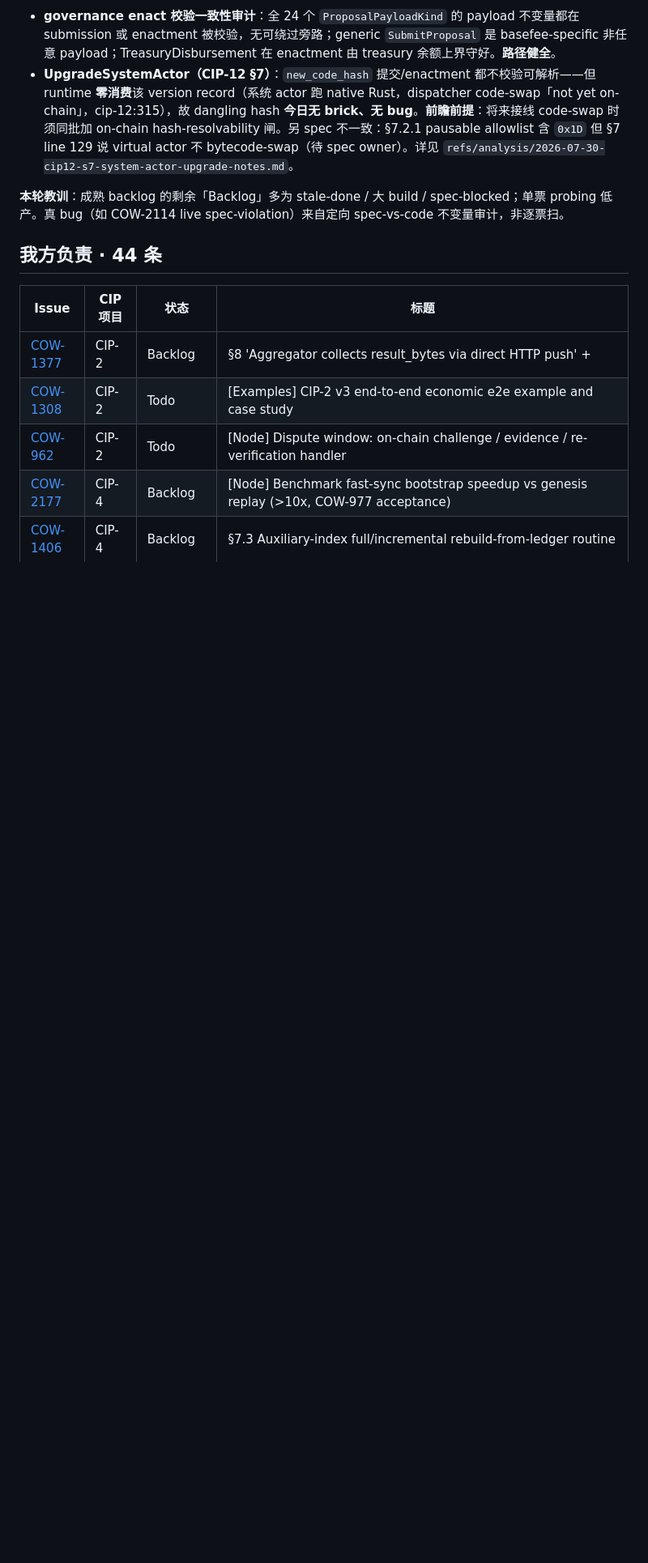
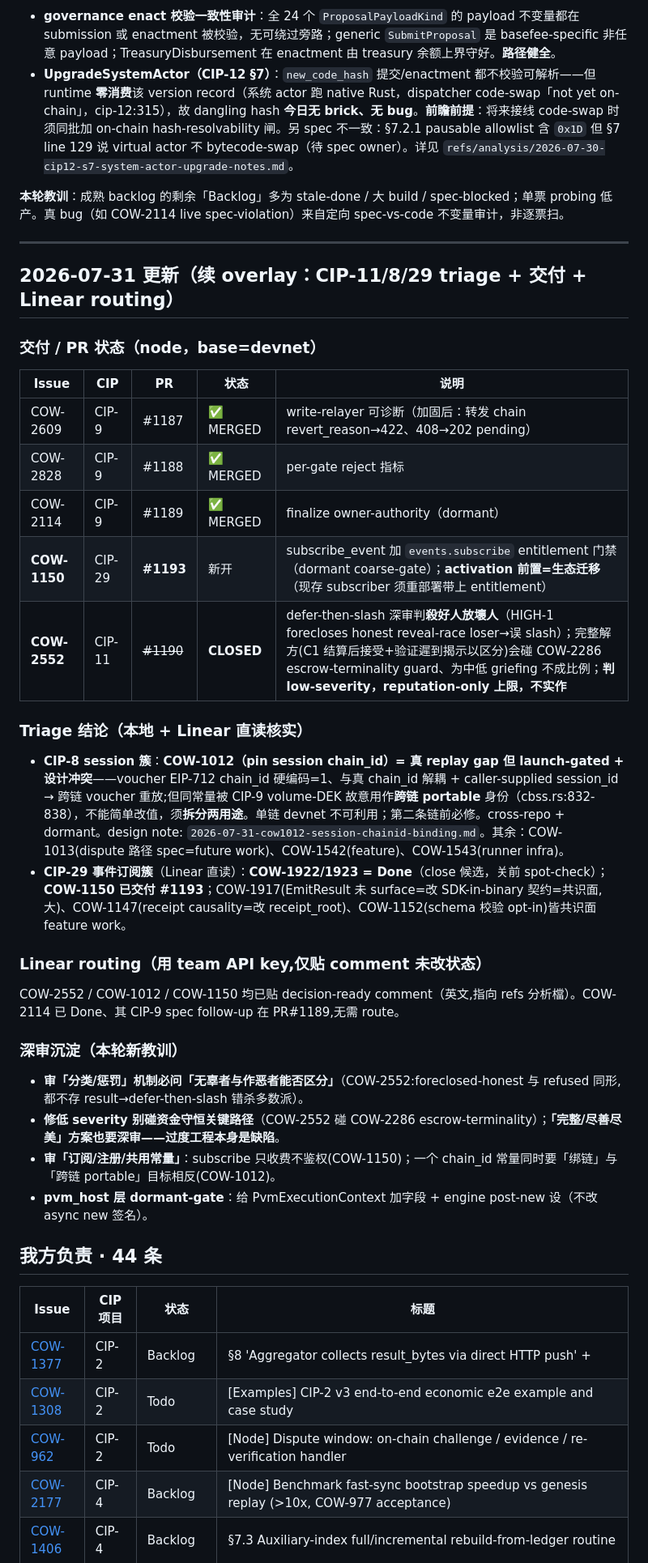
Before and after one commit to shawhanken/refs, a Markdown page: analysis/20260729_CIP_Ours_And_Unassigned_Issues_CN.md, the part around the change. Shown at 81% size. Rendered like a GitHub page; blank space fills up the shorter version.

Commit message:
analysis: 2026-07-31 overlay — CIP-11/8/29 triage + delivery
COW-2609/2828/2114 merged; COW-1150 (CIP-29 subscribe entitlement gate) → #1193;
COW-2552 (CIP-11 non-reveal) closed low-severity; CIP-8 COW-1012 launch-prep chain_id
finding; Linear routing recorded; deep-review lessons captured.

```diff
--- a/analysis/20260729_CIP_Ours_And_Unassigned_Issues_CN.md
+++ b/analysis/20260729_CIP_Ours_And_Unassigned_Issues_CN.md
@@ -47,6 +47,34 @@
 - **UpgradeSystemActor（CIP-12 §7）**：`new_code_hash` 提交/enactment 都不校验可解析——但 runtime **零消费**该 version record（系统 actor 跑 native Rust，dispatcher code-swap「not yet on-chain」，cip-12:315），故 dangling hash **今日无 brick、无 bug**。**前瞻前提**：将来接线 code-swap 时须同批加 on-chain hash-resolvability 闸。另 spec 不一致：§7.2.1 pausable allowlist 含 `0x1D` 但 §7 line 129 说 virtual actor 不 bytecode-swap（待 spec owner）。详见 `refs/analysis/2026-07-30-cip12-s7-system-actor-upgrade-notes.md`。
 
 **本轮教训**：成熟 backlog 的剩余「Backlog」多为 stale-done / 大 build / spec-blocked；单票 probing 低产。真 bug（如 COW-2114 live spec-violation）来自定向 spec-vs-code 不变量审计，非逐票扫。
+
+---
+
+## 2026-07-31 更新（续 overlay：CIP-11/8/29 triage + 交付 + Linear routing）
+
+### 交付 / PR 状态（node，base=devnet）
+
+| Issue | CIP | PR | 状态 | 说明 |
+|---|---|---|---|---|
+| COW-2609 | CIP-9 | #1187 | ✅ MERGED | write-relayer 可诊断（加固后：转发 chain revert_reason→422、408→202 pending） |
+| COW-2828 | CIP-9 | #1188 | ✅ MERGED | per-gate reject 指标 |
+| COW-2114 | CIP-9 | #1189 | ✅ MERGED | finalize owner-authority（dormant） |
+| **COW-1150** | CIP-29 | **#1193** | 新开 | subscribe_event 加 `events.subscribe` entitlement 门禁（dormant coarse-gate）；**activation 前置=生态迁移**（现存 subscriber 须重部署带上 entitlement） |
+| **COW-2552** | CIP-11 | ~~#1190~~ | **CLOSED** | defer-then-slash 深审判**殺好人放壞人**（HIGH-1 forecloses honest reveal-race loser→误 slash）；完整解方(C1 结算后接受+验证遲到揭示以区分)会碰 COW-2286 escrow-terminality guard、为中低 griefing 不成比例；**判 low-severity，reputation-only 上限，不实作** |
+
+### Triage 结论（本地 + Linear 直读核实）
+
+- **CIP-8 session 簇**：**COW-1012（pin session chain_id）= 真 replay gap 但 launch-gated + 设计冲突**——voucher EIP-712 chain_id 硬编码=1、与真 chain_id 解耦 + caller-supplied session_id → 跨链 voucher 重放;但同常量被 CIP-9 volume-DEK 故意用作**跨链 portable** 身份（cbss.rs:832-838），不能简单改值，须**拆分两用途**。单链 devnet 不可利用；第二条链前必修。cross-repo + dormant。design note: `2026-07-31-cow1012-session-chainid-binding.md`。其余：COW-1013(dispute 路径 spec=future work)、COW-1542(feature)、COW-1543(runner infra)。
+- **CIP-29 事件订阅簇**（Linear 直读）：**COW-1922/1923 = Done**（close 候选，关前 spot-check）；**COW-1150 已交付 #1193**；COW-1917(EmitResult 未 surface=改 SDK-in-binary 契约=共识面,大)、COW-1147(receipt causality=改 receipt_root)、COW-1152(schema 校验 opt-in)皆共识面 feature work。
+
+### Linear routing（用 team API key,仅贴 comment 未改状态）
+COW-2552 / COW-1012 / COW-1150 均已贴 decision-ready comment（英文,指向 refs 分析檔）。COW-2114 已 Done、其 CIP-9 spec follow-up 在 PR#1189,无需 route。
+
+### 深审沉淀（本轮新教训）
+- **审「分类/惩罚」机制必问「无辜者与作恶者能否区分」**（COW-2552:foreclosed-honest 与 refused 同形,都不存 result→defer-then-slash 错杀多数派）。
+- **修低 severity 别碰资金守恒关键路径**（COW-2552 碰 COW-2286 escrow-terminality）；**「完整/尽善尽美」方案也要深审——过度工程本身是缺陷**。
+- **审「订阅/注册/共用常量」**：subscribe 只收费不鉴权(COW-1150)；一个 chain_id 常量同时要「绑链」与「跨链 portable」目标相反(COW-1012)。
+- **pvm_host 层 dormant-gate**：给 PvmExecutionContext 加字段 + engine post-new 设（不改 async new 签名）。
 
 ## 我方负责 · 44 条
 
```
